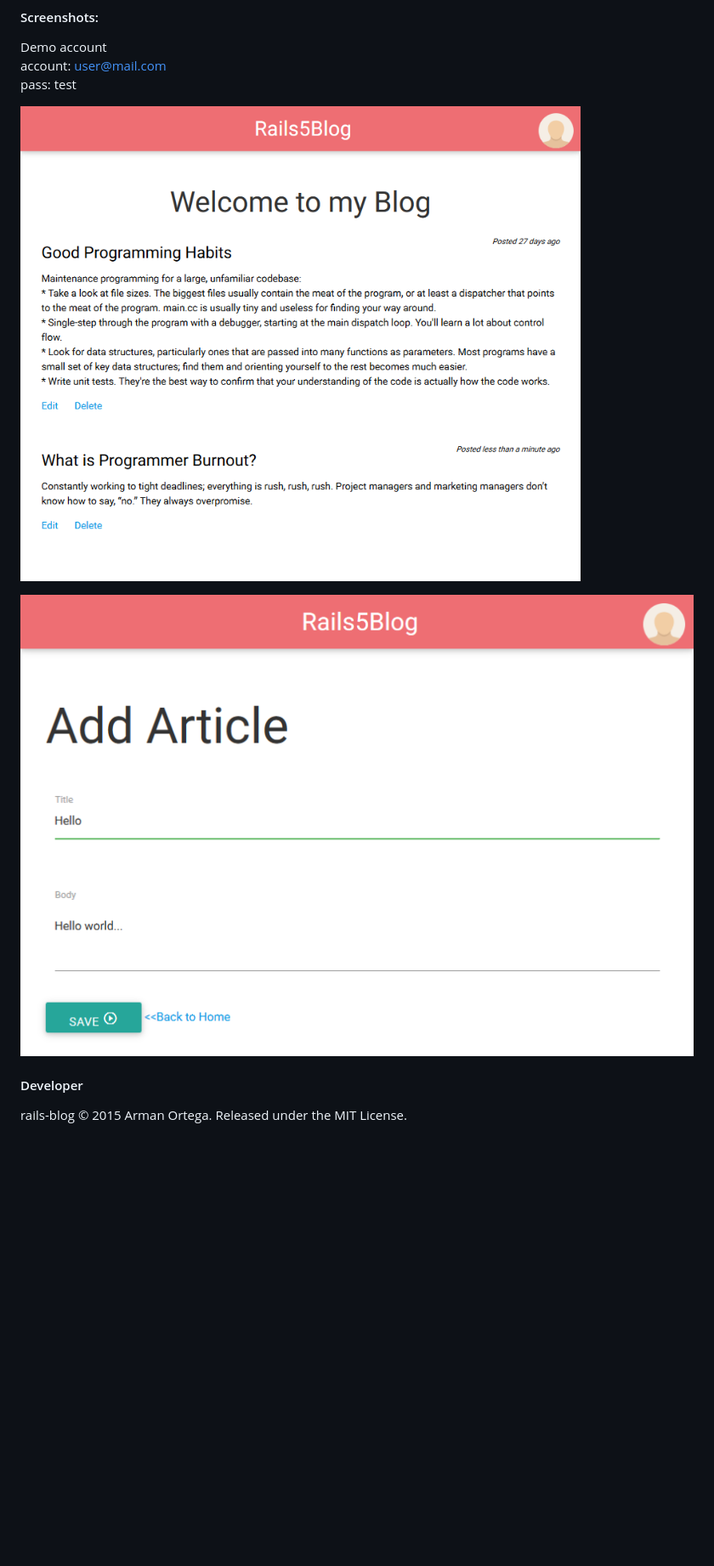
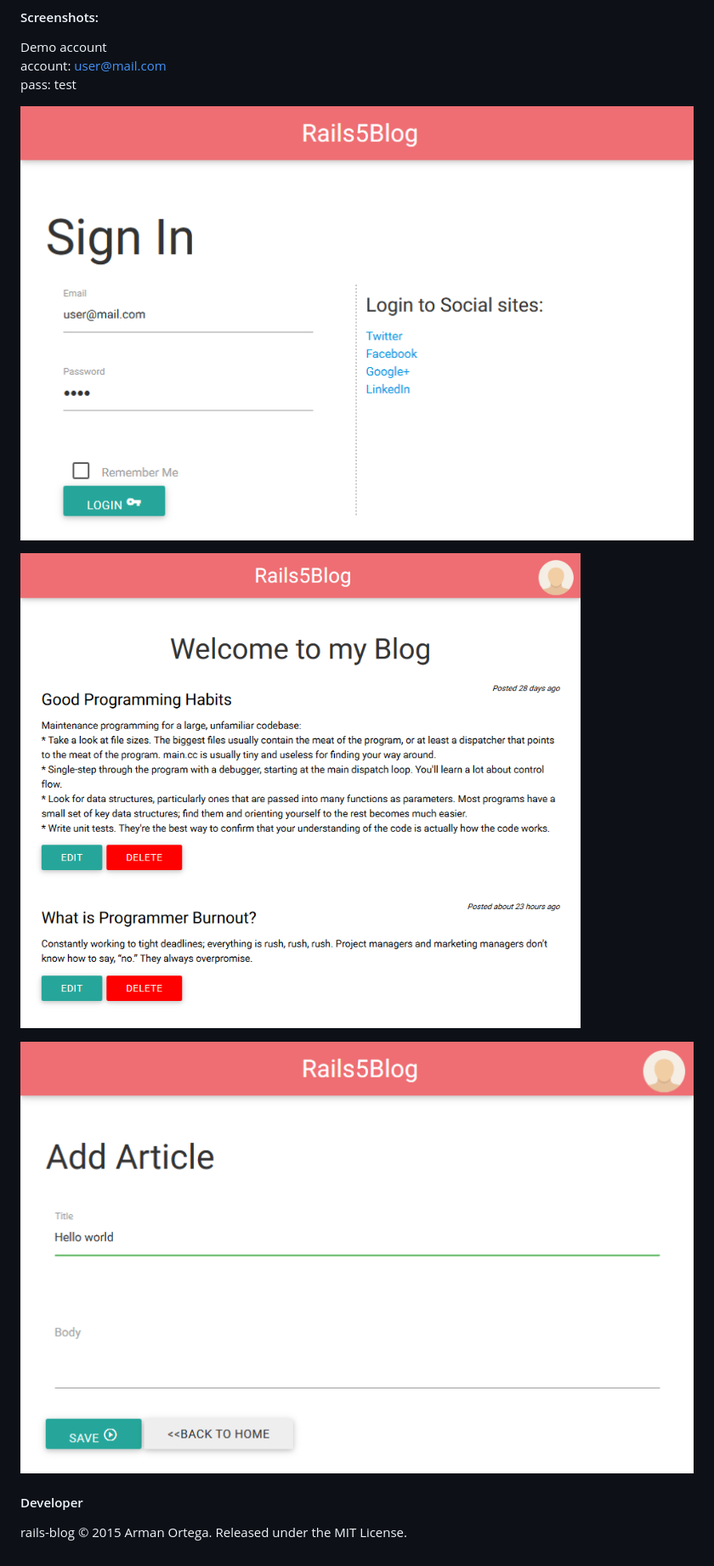
Before and after one commit to sudogem/rails-blog, a Markdown page: README.md, the part around one of its changes. Shown at 85% size. Drawn GitHub-style; pictures changed too: screenshots/add-article.png, screenshots/home-default.png, screenshots/login-page.png (added); blank space fills up the shorter version.

Commit message:
Update screenshots

```diff
--- a/README.md
+++ b/README.md
@@ -61,5 +61,7 @@ Demo account
 account: user@mail.com
 pass: test
 
+![Login page](/screenshots/login-page.png)
+
 ![Home (default)](/screenshots/home-default.png)
 
```
Also changed, not shown: other parts of README.md (+1 -1 lines), 1 other file.
